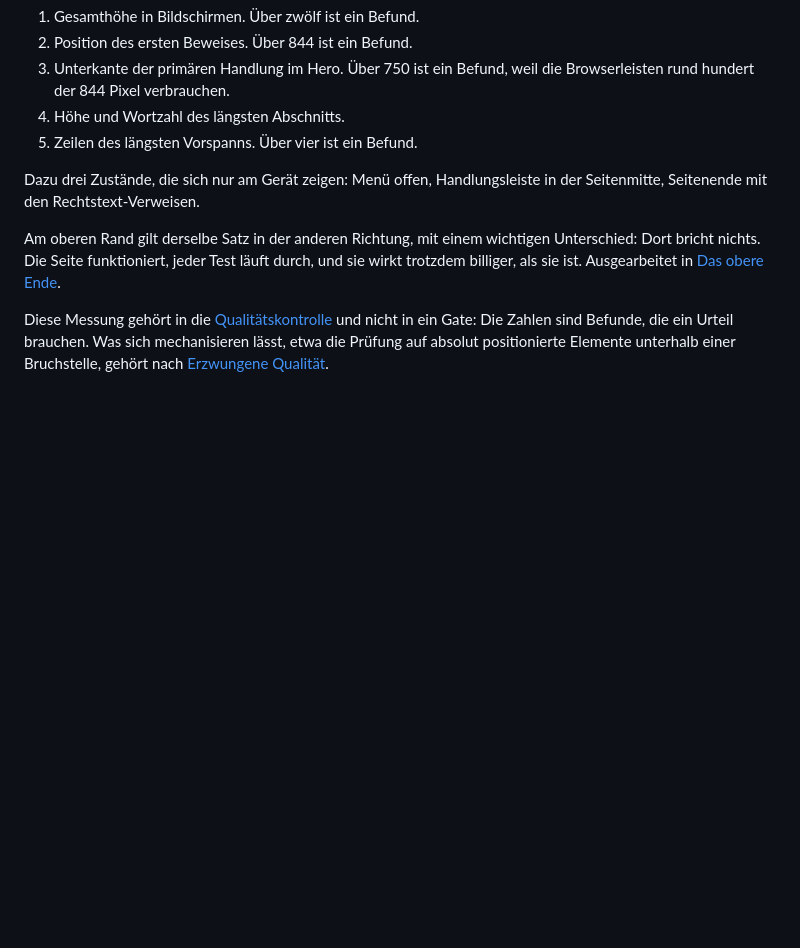
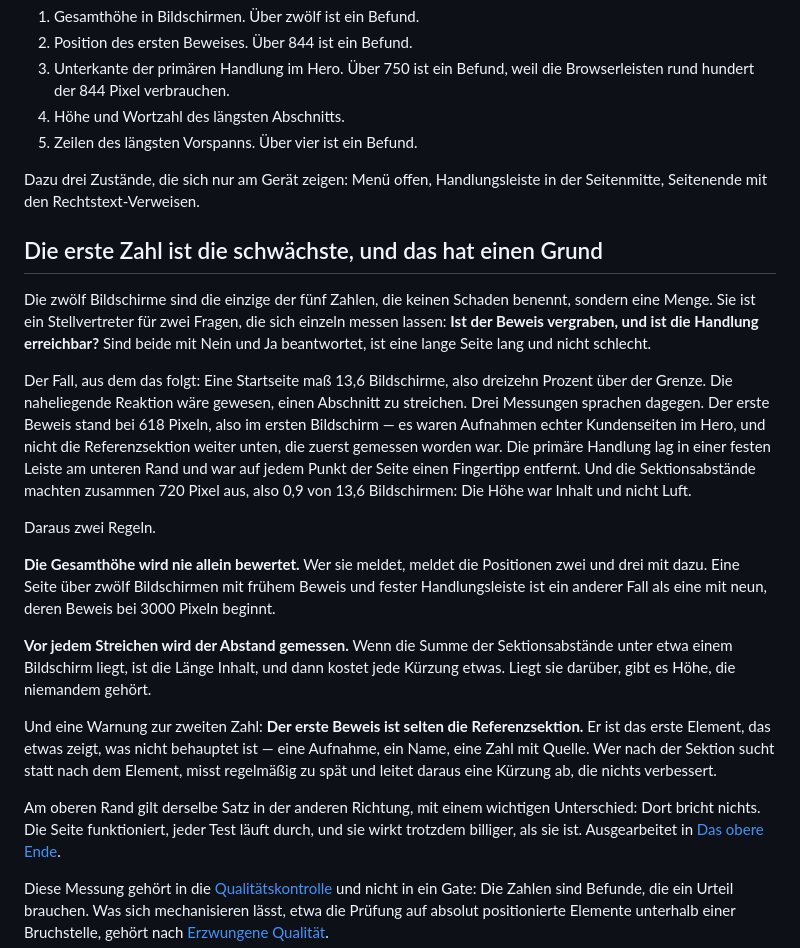
Before and after one commit to underworlddev1-spec/Vellox-OS, a Markdown page: 04_UI/07-handy-zuerst-und-gemessen.md, the part around the change. GitHub-like rendering; blank space fills up the shorter version.

Commit message:
Handy-Kapitel: die Gesamthoehe wird nie allein bewertet
Die zwoelf Bildschirme sind die einzige der fuenf Zahlen, die keinen
Schaden benennt, sondern eine Menge. Sie ist ein Stellvertreter fuer zwei
Fragen, die sich einzeln messen lassen: Ist der Beweis vergraben, und ist
die Handlung erreichbar? Sind beide gut beantwortet, ist eine lange Seite
lang und nicht schlecht.

Der Fall dahinter: Eine Startseite mass 13,6 Bildschirme. Die
naheliegende Reaktion waere gewesen, einen Abschnitt zu streichen. Drei
Messungen sprachen dagegen — erster Beweis bei 618 px, Handlung in einer
festen Leiste immer erreichbar, und die Sektionsabstaende zusammen nur
720 px von 11493.

Daraus zwei Regeln und eine Warnung. Die Gesamthoehe wird nie allein
gemeldet. Vor jedem Streichen wird der Abstand gemessen, denn unter etwa
einem Bildschirm Abstand ist die Laenge Inhalt und jede Kuerzung kostet
etwas.

Und die Warnung betrifft einen Fehler, der in diesem Fall tatsaechlich
passiert ist: Der erste Beweis ist selten die Referenzsektion. Er ist das
erste Element, das etwas zeigt, was nicht behauptet ist. Wer nach der
Sektion sucht statt nach dem Element, misst zu spaet und leitet daraus
eine Kuerzung ab, die nichts verbessert.

```diff
--- a/04_UI/07-handy-zuerst-und-gemessen.md
+++ b/04_UI/07-handy-zuerst-und-gemessen.md
@@ -175,6 +175,42 @@ und doppelter Pixeldichte. Fünf Zahlen je Seite, notiert und nicht geschätzt:
 Dazu drei Zustände, die sich nur am Gerät zeigen: Menü offen, Handlungsleiste
 in der Seitenmitte, Seitenende mit den Rechtstext-Verweisen.
 
+## Die erste Zahl ist die schwächste, und das hat einen Grund
+
+Die zwölf Bildschirme sind die einzige der fünf Zahlen, die keinen Schaden
+benennt, sondern eine Menge. Sie ist ein Stellvertreter für zwei Fragen, die
+sich einzeln messen lassen: **Ist der Beweis vergraben, und ist die Handlung
+erreichbar?** Sind beide mit Nein und Ja beantwortet, ist eine lange Seite lang
+und nicht schlecht.
+
+Der Fall, aus dem das folgt: Eine Startseite maß 13,6 Bildschirme, also
+dreizehn Prozent über der Grenze. Die naheliegende Reaktion wäre gewesen, einen
+Abschnitt zu streichen. Drei Messungen sprachen dagegen. Der erste Beweis stand
+bei 618 Pixeln, also im ersten Bildschirm — es waren Aufnahmen echter
+Kundenseiten im Hero, und nicht die Referenzsektion weiter unten, die zuerst
+gemessen worden war. Die primäre Handlung lag in einer festen Leiste am unteren
+Rand und war auf jedem Punkt der Seite einen Fingertipp entfernt. Und die
+Sektionsabstände machten zusammen 720 Pixel aus, also 0,9 von 13,6
+Bildschirmen: Die Höhe war Inhalt und nicht Luft.
+
+Daraus zwei Regeln.
+
+**Die Gesamthöhe wird nie allein bewertet.** Wer sie meldet, meldet die
+Positionen zwei und drei mit dazu. Eine Seite über zwölf Bildschirmen mit
+frühem Beweis und fester Handlungsleiste ist ein anderer Fall als eine mit
+neun, deren Beweis bei 3000 Pixeln beginnt.
+
+**Vor jedem Streichen wird der Abstand gemessen.** Wenn die Summe der
+Sektionsabstände unter etwa einem Bildschirm liegt, ist die Länge Inhalt, und
+dann kostet jede Kürzung etwas. Liegt sie darüber, gibt es Höhe, die niemandem
+gehört.
+
+Und eine Warnung zur zweiten Zahl: **Der erste Beweis ist selten die
+Referenzsektion.** Er ist das erste Element, das etwas zeigt, was nicht
+behauptet ist — eine Aufnahme, ein Name, eine Zahl mit Quelle. Wer nach der
+Sektion sucht statt nach dem Element, misst regelmäßig zu spät und leitet
+daraus eine Kürzung ab, die nichts verbessert.
+
 Am oberen Rand gilt derselbe Satz in der anderen Richtung, mit einem
 wichtigen Unterschied: Dort bricht nichts. Die Seite funktioniert, jeder Test
 läuft durch, und sie wirkt trotzdem billiger, als sie ist. Ausgearbeitet in
```
